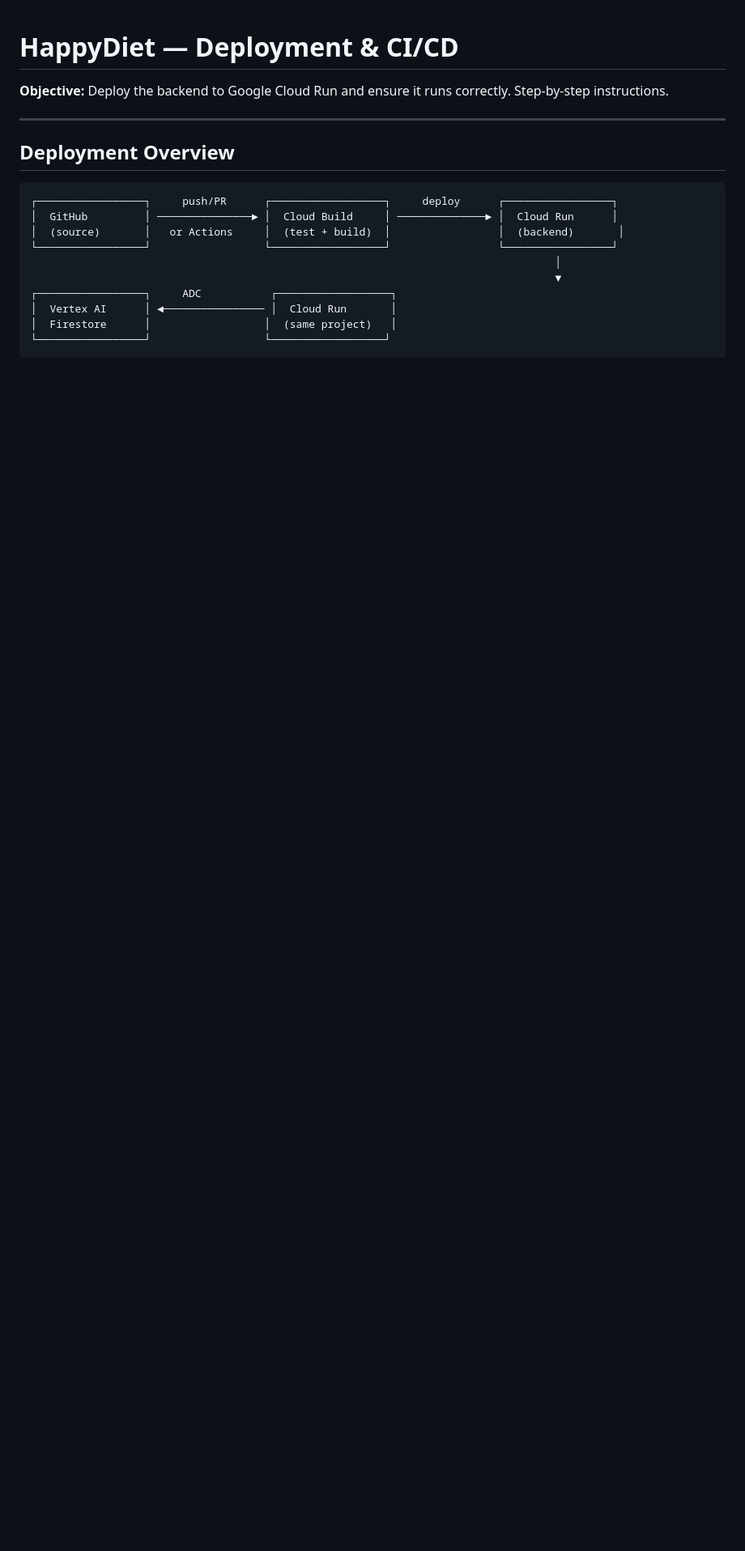
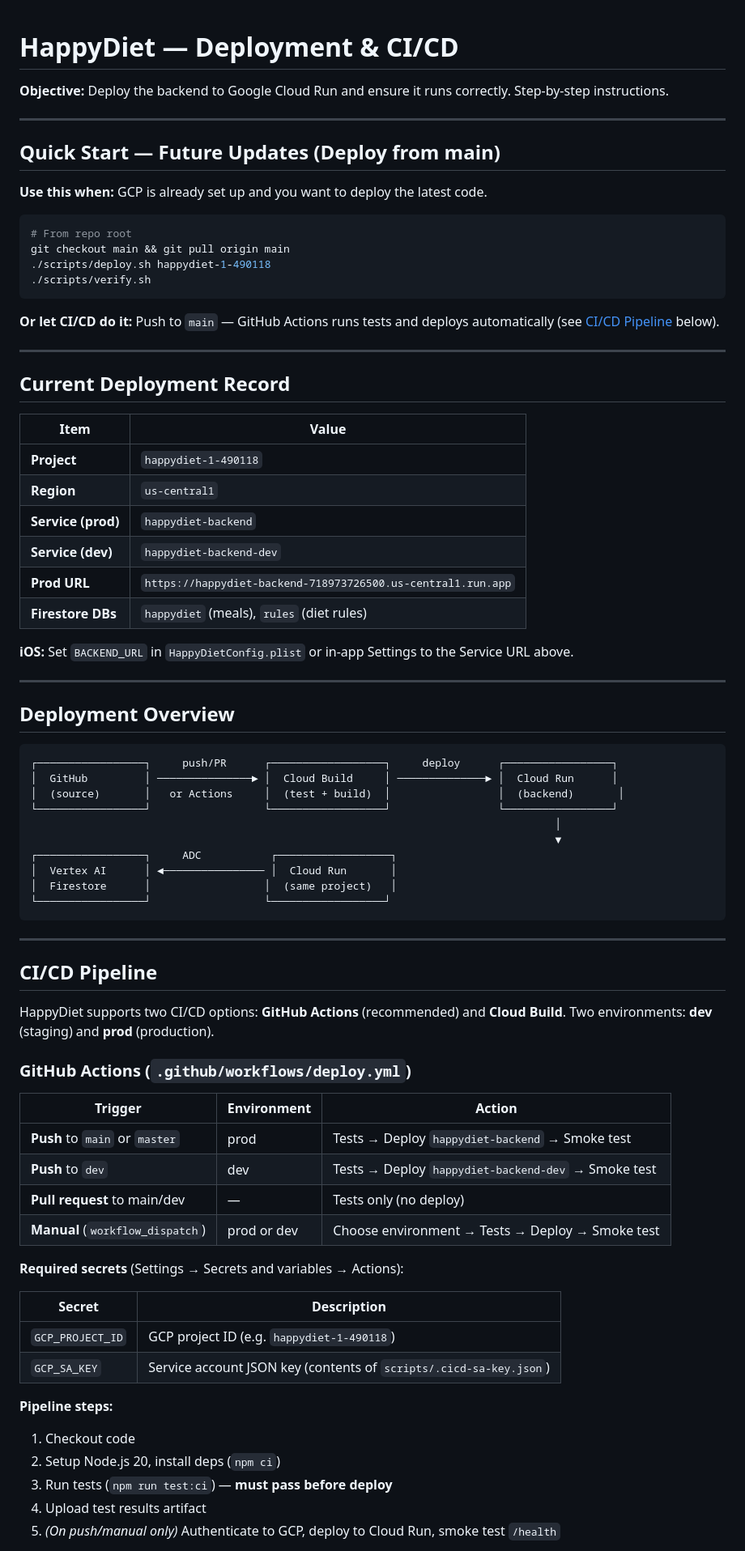
Before and after one commit to pablo-alpes/happydiet, a Markdown page: docs/deployment-cicd.md, the part around one of its changes. Shown at 81% size. Drawn GitHub-style; blank space fills up the shorter version.

Commit message:
docs: update secret setup instructions
Made-with: Cursor

````diff
--- a/docs/deployment-cicd.md
+++ b/docs/deployment-cicd.md
@@ -1,6 +1,36 @@
 # HappyDiet — Deployment & CI/CD
 
 **Objective:** Deploy the backend to Google Cloud Run and ensure it runs correctly. Step-by-step instructions.
+
+---
+
+## Quick Start — Future Updates (Deploy from main)
+
+**Use this when:** GCP is already set up and you want to deploy the latest code.
+
+```bash
+# From repo root
+git checkout main && git pull origin main
+./scripts/deploy.sh happydiet-1-490118
+./scripts/verify.sh
+```
+
+**Or let CI/CD do it:** Push to `main` — GitHub Actions runs tests and deploys automatically (see [CI/CD Pipeline](#ci-cd-pipeline) below).
+
+---
+
+## Current Deployment Record
+
+| Item | Value |
+|------|-------|
+| **Project** | `happydiet-1-490118` |
+| **Region** | `us-central1` |
+| **Service (prod)** | `happydiet-backend` |
+| **Service (dev)** | `happydiet-backend-dev` |
+| **Prod URL** | `https://happydiet-backend-718973726500.us-central1.run.app` |
+| **Firestore DBs** | `happydiet` (meals), `rules` (diet rules) |
+
+**iOS:** Set `BACKEND_URL` in `HappyDietConfig.plist` or in-app Settings to the Service URL above.
 
 ---
 
@@ -18,3 +48,33 @@
 │  Firestore      │                  │  (same project)   │
 └─────────────────┘                  └──────────────────┘
 ```
+
+---
+
+## CI/CD Pipeline
+
+HappyDiet supports two CI/CD options: **GitHub Actions** (recommended) and **Cloud Build**. Two environments: **dev** (staging) and **prod** (production).
+
+### GitHub Actions (`.github/workflows/deploy.yml`)
+
+| Trigger | Environment | Action |
+|---------|-------------|--------|
+| **Push** to `main` or `master` | prod | Tests → Deploy `happydiet-backend` → Smoke test |
+| **Push** to `dev` | dev | Tests → Deploy `happydiet-backend-dev` → Smoke test |
+| **Pull request** to main/dev | — | Tests only (no deploy) |
+| **Manual** (`workflow_dispatch`) | prod or dev | Choose environment → Tests → Deploy → Smoke test |
+
+**Required secrets** (Settings → Secrets and variables → Actions):
+
+| Secret | Description |
+|--------|-------------|
+| `GCP_PROJECT_ID` | GCP project ID (e.g. `happydiet-1-490118`) |
+| `GCP_SA_KEY` | Service account JSON key (contents of `scripts/.cicd-sa-key.json`) |
+
+**Pipeline steps:**
+1. Checkout code
+2. Setup Node.js 20, install deps (`npm ci`)
+3. Run tests (`npm run test:ci`) — **must pass before deploy**
+4. Upload test results artifact
+5. *(On push/manual only)* Authenticate to GCP, deploy to Cloud Run, smoke test `/health`
+
````
Also changed, not shown: other parts of docs/deployment-cicd.md (+77 -10 lines).
